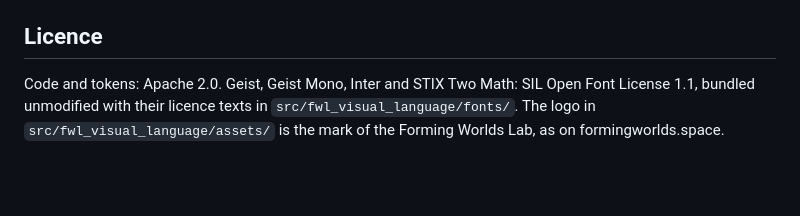
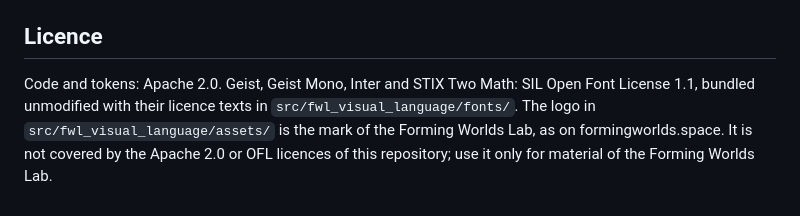
Before and after one commit to FormingWorlds/fwl-visual-language, a Markdown page: README.md, the part around the change. Rendered like a GitHub page; blank space fills up the shorter version.

Commit message:
State the terms of the bundled lab logo
The logo is not covered by the Apache 2.0 or OFL licences of the repository and is for material of the Forming Worlds Lab only.

```diff
--- a/README.md
+++ b/README.md
@@ -65,4 +65,4 @@ python -m venv .venv
 
 ## Licence
 
-Code and tokens: Apache 2.0. Geist, Geist Mono, Inter and STIX Two Math: SIL Open Font License 1.1, bundled unmodified with their licence texts in `src/fwl_visual_language/fonts/`. The logo in `src/fwl_visual_language/assets/` is the mark of the Forming Worlds Lab, as on formingworlds.space.
+Code and tokens: Apache 2.0. Geist, Geist Mono, Inter and STIX Two Math: SIL Open Font License 1.1, bundled unmodified with their licence texts in `src/fwl_visual_language/fonts/`. The logo in `src/fwl_visual_language/assets/` is the mark of the Forming Worlds Lab, as on formingworlds.space. It is not covered by the Apache 2.0 or OFL licences of this repository; use it only for material of the Forming Worlds Lab.
```
